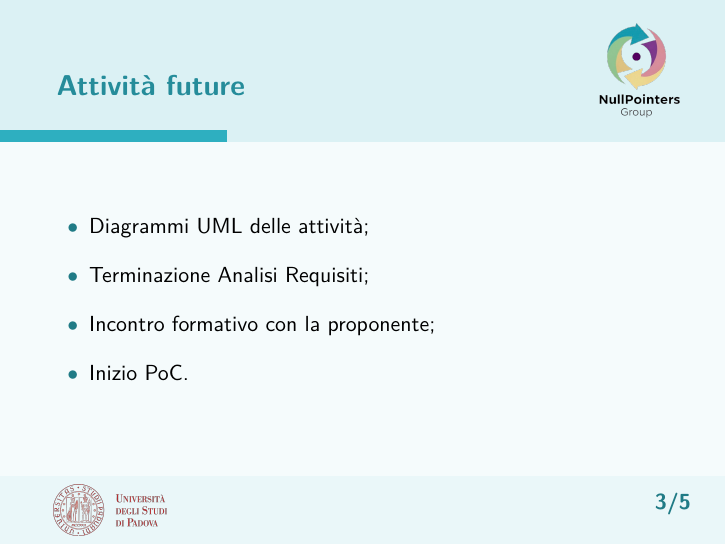
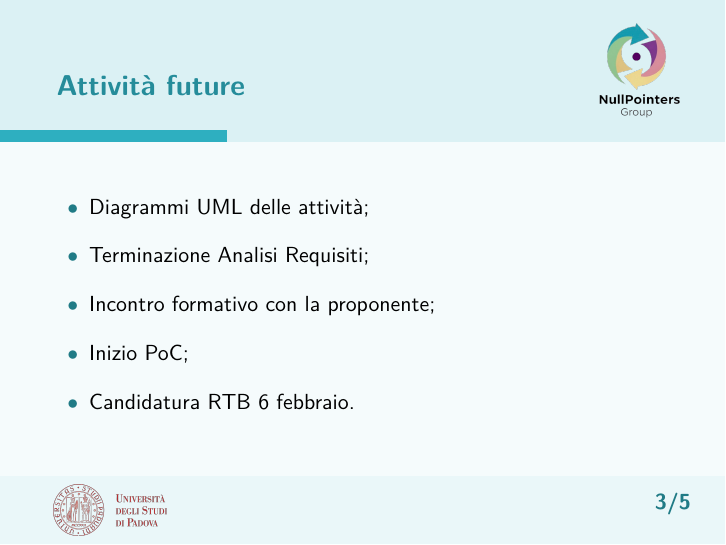
Before and after one commit to NullPointersGroup/Documentazione, LaTeX slides (src/Diario Di Bordo/RTB/2026-01-08_Diario_di_Bordo.tex): page 3 of 5. Compiled offline with pdfLaTeX.

Commit message:
piccole modifiche

```diff
--- a/src/Diario Di Bordo/RTB/2026-01-08_Diario_di_Bordo.tex
+++ b/src/Diario Di Bordo/RTB/2026-01-08_Diario_di_Bordo.tex
@@ -170,7 +170,8 @@
 			\item Diagrammi UML delle attività;
 			\item Terminazione Analisi Requisiti;
 			\item Incontro formativo con la proponente;
-			\item Inizio PoC.
+			\item Inizio PoC;
+			\item Candidatura RTB 6 febbraio.
 		\end{itemize}
 	\end{frame}
 
```
